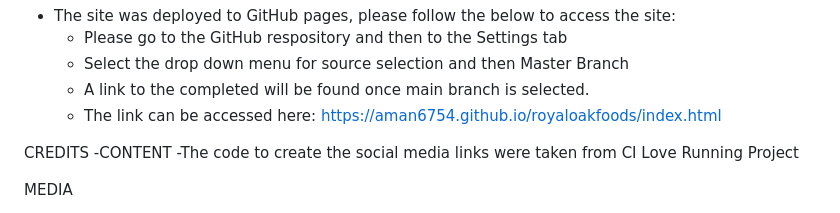
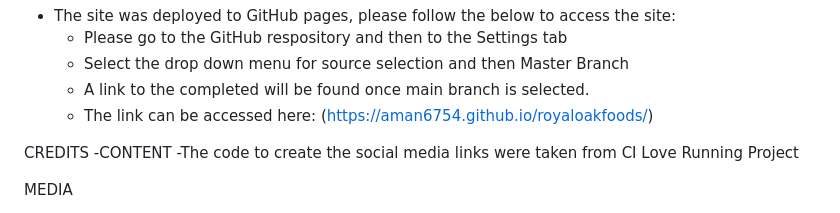
Before and after one commit to aman6754/royaloakfoods, a Markdown page: README.md, the part around the change. GitHub-like rendering.

```diff
--- a/README.md
+++ b/README.md
@@ -79,7 +79,7 @@ DEPLOYMENT
   - Please go to the GitHub respository and then to the Settings tab
   - Select the drop down menu for source selection and then Master Branch
   - A link to the completed will be found once main branch is selected.
-  - The link can be accessed here: https://aman6754.github.io/royaloakfoods/index.html
+  - The link can be accessed here: (https://aman6754.github.io/royaloakfoods/)
 
 CREDITS
 -CONTENT
```
